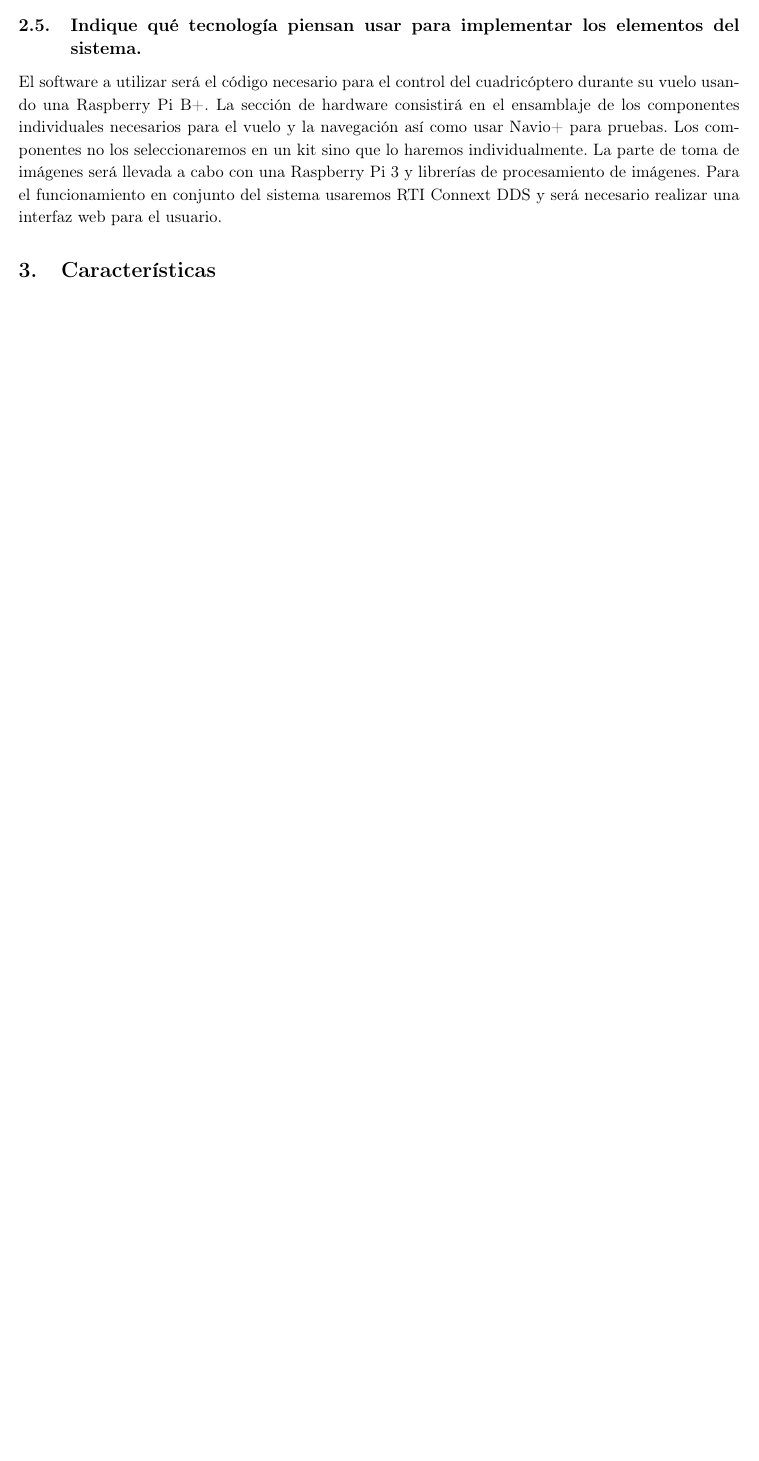
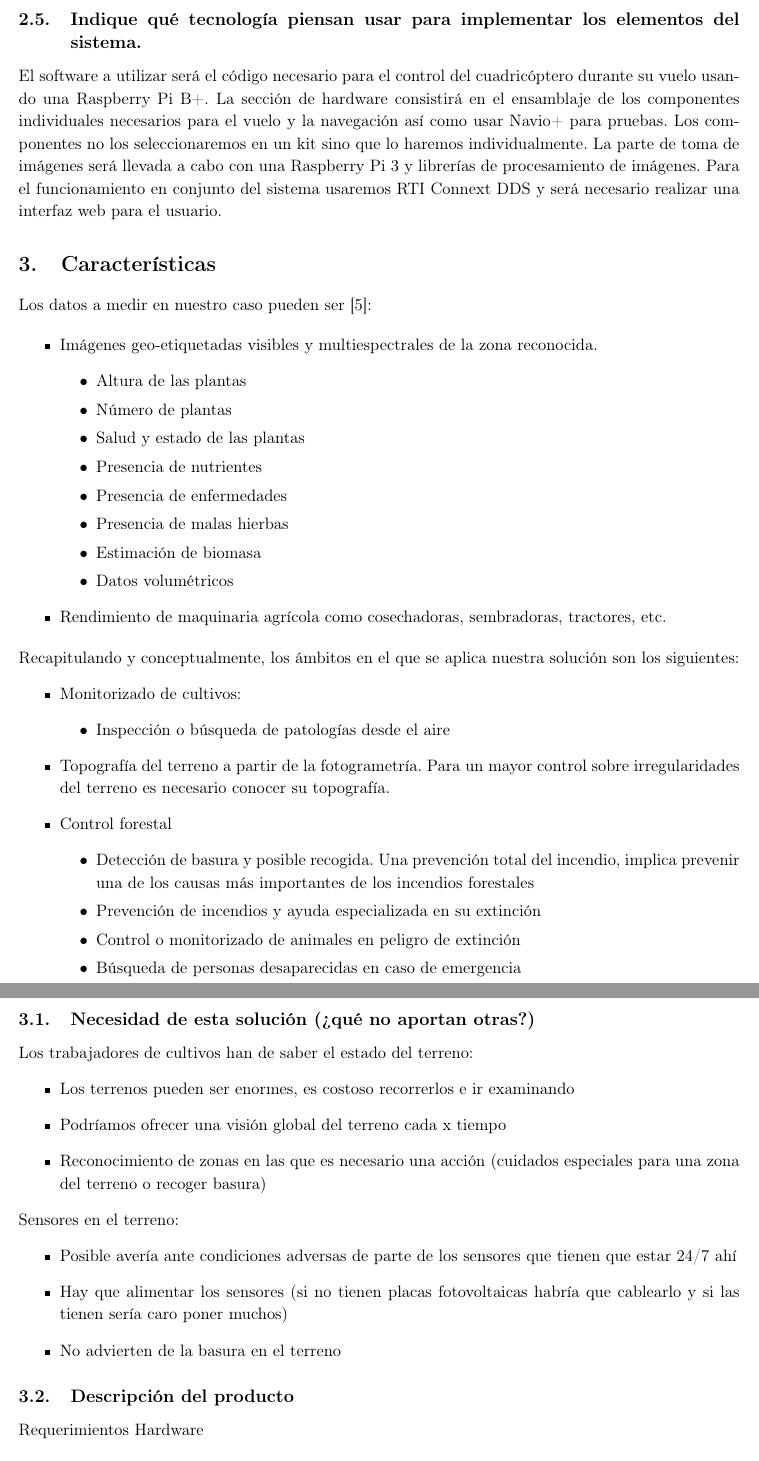
Before and after one commit to AlexMenor/IkarusAnts, a LaTeX document (Documentación/memoria.tex): part of page 4 of 4 before the commit and two parts of pages 5 and 6 of 6 after it, the two joined at a grey line, cut so that both start at the same text, the shorter picture padded with empty space. Compiled offline with pdfLaTeX.

Commit message:
Mejora estilo de la memoria

```diff
--- a/Documentación/memoria.tex
+++ b/Documentación/memoria.tex
@@ -165,3 +183,61 @@ El software a utilizar será el código necesario para el control del cuadricóp
 
 
 \section{Características}
+Los datos a medir en nuestro caso pueden ser [5]:
+
+\begin{itemize}
+	\item Imágenes geo-etiquetadas visibles y multiespectrales de la zona reconocida.
+	\begin{itemize}
+		\item Altura de las plantas
+		\item Número de plantas
+		\item Salud y estado de las plantas
+		\item Presencia de nutrientes
+		\item Presencia de enfermedades
+		\item Presencia de malas hierbas
+		\item Estimación de biomasa
+		\item Datos volumétricos
+	\end{itemize}
+
+	\item Rendimiento de maquinaria agrícola como cosechadoras, sembradoras, tractores, etc.
+\end{itemize}
+
+
+Recapitulando y conceptualmente, los ámbitos en el que se aplica nuestra solución son los siguientes:
+\begin{itemize}
+	\item Monitorizado de cultivos:
+	\begin{itemize}
+		\item Inspección o búsqueda de patologías desde el aire
+	\end{itemize}
+	\item Topografía del terreno a partir de la fotogrametría.
+	Para un mayor control sobre irregularidades del terreno es necesario conocer su topografía.
+	\item Control forestal
+	\begin{itemize}
+		\item Detección de basura y posible recogida.
+		Una prevención total del incendio, implica prevenir una de los causas más importantes de los incendios forestales
+		\item Prevención de incendios y ayuda especializada en su extinción
+		\item Control o monitorizado de animales en peligro de extinción
+		\item Búsqueda de personas desaparecidas en caso de emergencia
+	\end{itemize}
+
+\end{itemize}
+
+
+\subsection{Necesidad de esta solución (¿qué no aportan otras?)}
+% TODO
+Los trabajadores de cultivos han de saber el estado del terreno:
+\begin{itemize}
+	\item Los terrenos pueden ser enormes, es costoso recorrerlos e ir examinando
+	\item Podríamos ofrecer una visión global del terreno cada x tiempo
+	\item Reconocimiento de zonas en las que es necesario una acción (cuidados especiales para una zona del terreno o recoger basura)
+\end{itemize}
+
+Sensores en el terreno:
+\begin{itemize}
+	\item Posible avería ante condiciones adversas de parte de los sensores que tienen que estar 24/7 ahí % TODO refrasear
+	\item Hay que alimentar los sensores (si no tienen placas fotovoltaicas habría que cablearlo y si las tienen sería caro poner muchos)
+	\item No advierten de la basura en el terreno
+\end{itemize}
+
+
+\subsection{Descripción del producto}
+Requerimientos Hardware % TODO: Jesús, José Miguel
```
Also changed, not shown: Documentación/memoria.pdf, Documentación/memoria.tex (49 more changed lines).
